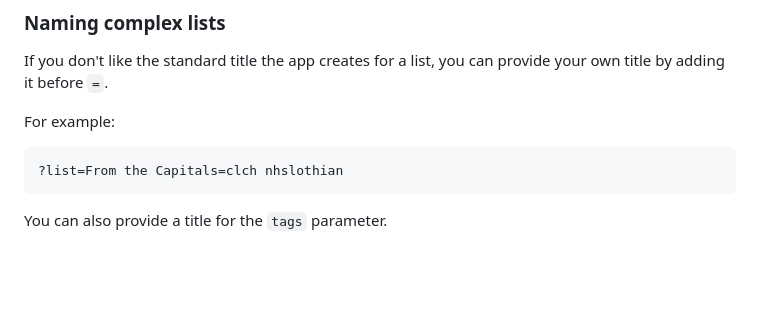
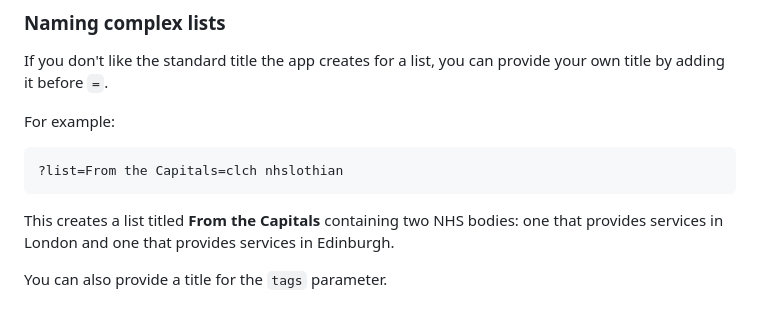
Before and after one commit to nhsresearch/nhsresearch.github.io, a Markdown page: README.md, the part around the change. Rendered like a GitHub page; blank space fills up the shorter version.

Commit message:
Update README.md
explanation

````diff
--- a/README.md
+++ b/README.md
@@ -190,4 +190,6 @@ For example:
 ?list=From the Capitals=clch nhslothian
 ```
 
+This creates a list titled **From the Capitals** containing two NHS bodies: one that provides services in London and one that provides services in Edinburgh.
+
 You can also provide a title for the `tags` parameter.
````
